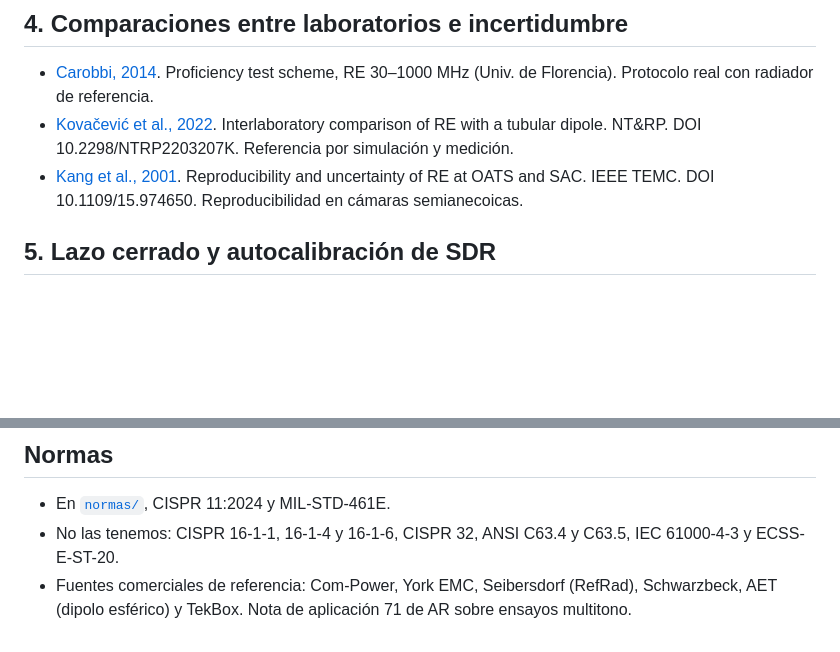
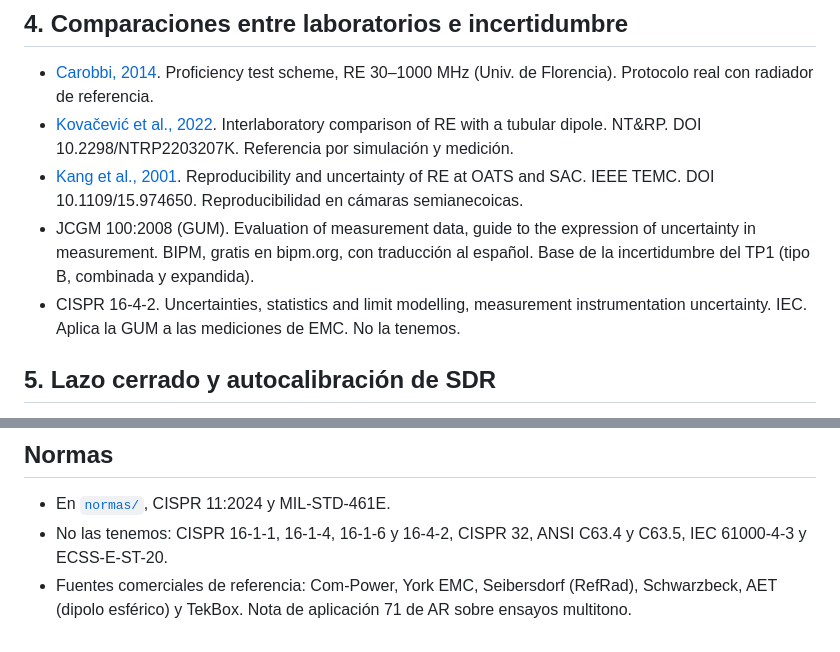
Before and after one commit to maledesm/sdr-peine-emc, a Markdown page: docs/bibliografia.md, 2 parts joined by grey strips. GitHub-like rendering; blank space fills up the shorter version.

Commit message:
Plan, historial y conocimiento técnico
TP2 version 1.0 en el plan y el historial. La GUM y CISPR 16-4-2 en la bibliografia.

```diff
--- a/docs/bibliografia.md
+++ b/docs/bibliografia.md
@@ -27,6 +27,8 @@ PDF en [`bibliografia/`](../bibliografia/): las carpetas 1 a 5 tienen los 20 pri
 - [Carobbi, 2014](../bibliografia/4_Comparaciones_e_Incertidumbre/2014_Carobbi_Proficiency_Test_Scheme_RE_30_1000_MHz.pdf). Proficiency test scheme, RE 30–1000 MHz (Univ. de Florencia). Protocolo real con radiador de referencia.
 - [Kovačević et al., 2022](../bibliografia/4_Comparaciones_e_Incertidumbre/2022_Kovacevic_Interlaboratory_Comparison_RE_Tubular_Dipole.pdf). Interlaboratory comparison of RE with a tubular dipole. NT&RP. DOI 10.2298/NTRP2203207K. Referencia por simulación y medición.
 - [Kang et al., 2001](../bibliografia/4_Comparaciones_e_Incertidumbre/2001_Kang_Reproducibility_Uncertainty_RE_OATS_SAC.pdf). Reproducibility and uncertainty of RE at OATS and SAC. IEEE TEMC. DOI 10.1109/15.974650. Reproducibilidad en cámaras semianecoicas.
+- JCGM 100:2008 (GUM). Evaluation of measurement data, guide to the expression of uncertainty in measurement. BIPM, gratis en bipm.org, con traducción al español. Base de la incertidumbre del TP1 (tipo B, combinada y expandida).
+- CISPR 16-4-2. Uncertainties, statistics and limit modelling, measurement instrumentation uncertainty. IEC. Aplica la GUM a las mediciones de EMC. No la tenemos.
 
 ## 5. Lazo cerrado y autocalibración de SDR
 - [Kim et al., 2026](../bibliografia/5_Lazo_Cerrado_y_Autocalibracion/2026_Kim_Self_Calibrating_SDR_Arrays.pdf). A self-calibrating SDR for beam- and null-forming arrays. arXiv 2604.02498. La SDR mide y compensa su respuesta.
@@ -91,5 +93,5 @@ A buscar:
 
 ## Normas
 - En [`normas/`](../normas/), CISPR 11:2024 y MIL-STD-461E.
-- No las tenemos: CISPR 16-1-1, 16-1-4 y 16-1-6, CISPR 32, ANSI C63.4 y C63.5, IEC 61000-4-3 y ECSS-E-ST-20.
+- No las tenemos: CISPR 16-1-1, 16-1-4, 16-1-6 y 16-4-2, CISPR 32, ANSI C63.4 y C63.5, IEC 61000-4-3 y ECSS-E-ST-20.
 - Fuentes comerciales de referencia: Com-Power, York EMC, Seibersdorf (RefRad), Schwarzbeck, AET (dipolo esférico) y TekBox. Nota de aplicación 71 de AR sobre ensayos multitono.
```
Also changed, not shown: docs/historial.md (+1 -1 lines), docs/plan.md (+4 -3 lines).
